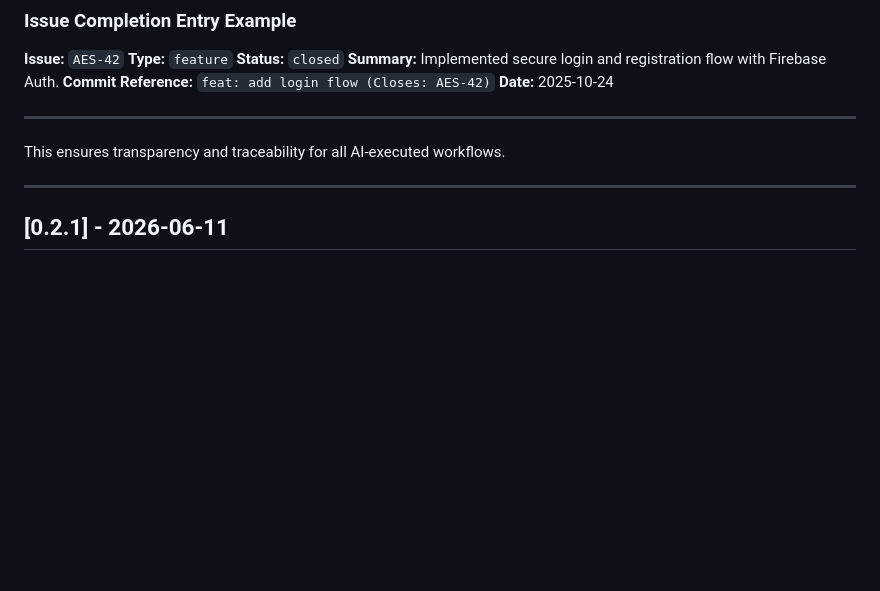
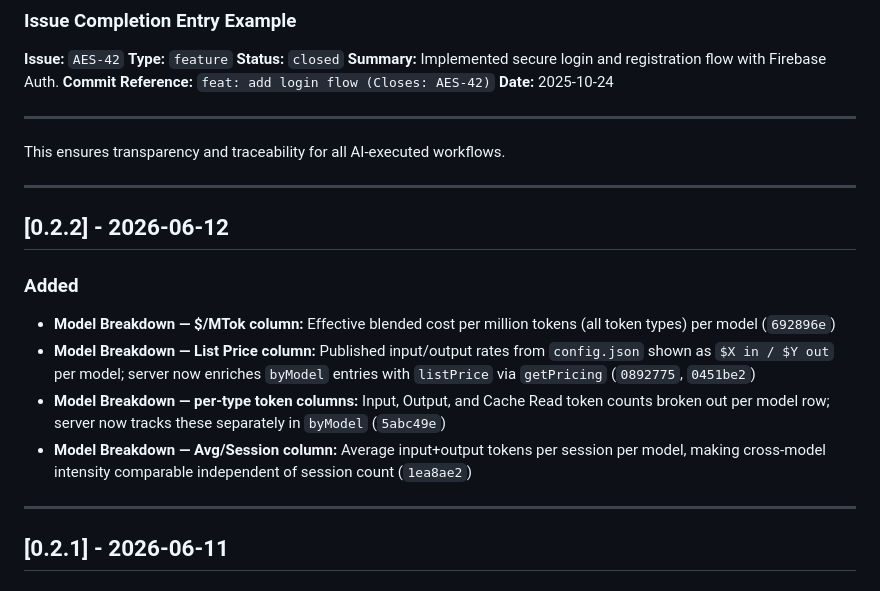
Before and after one commit to erickcap14/mission-control, a Markdown page: .claude/changelog.md, the part around the change. Drawn GitHub-style; blank space fills up the shorter version.

Commit message:
docs: changelog entry for v0.2.2 model breakdown metrics
Co-Authored-By: Claude Sonnet 4.6 <noreply@anthropic.com>

```diff
--- a/.claude/changelog.md
+++ b/.claude/changelog.md
@@ -41,6 +41,16 @@ Significant beads issues should be recorded in the changelog when completed. Use
 ---
 
 This ensures transparency and traceability for all AI-executed workflows.
+
+---
+
+## [0.2.2] - 2026-06-12
+
+### Added
+- **Model Breakdown — $/MTok column:** Effective blended cost per million tokens (all token types) per model (`692896e`)
+- **Model Breakdown — List Price column:** Published input/output rates from `config.json` shown as `$X in / $Y out` per model; server now enriches `byModel` entries with `listPrice` via `getPricing` (`0892775`, `0451be2`)
+- **Model Breakdown — per-type token columns:** Input, Output, and Cache Read token counts broken out per model row; server now tracks these separately in `byModel` (`5abc49e`)
+- **Model Breakdown — Avg/Session column:** Average input+output tokens per session per model, making cross-model intensity comparable independent of session count (`1ea8ae2`)
 
 ---
 
```
